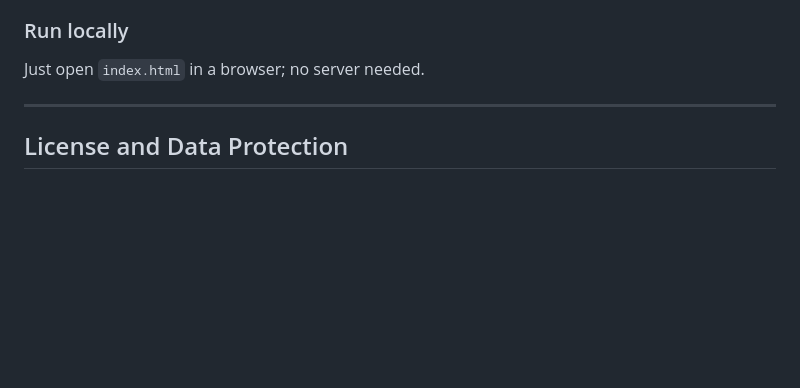
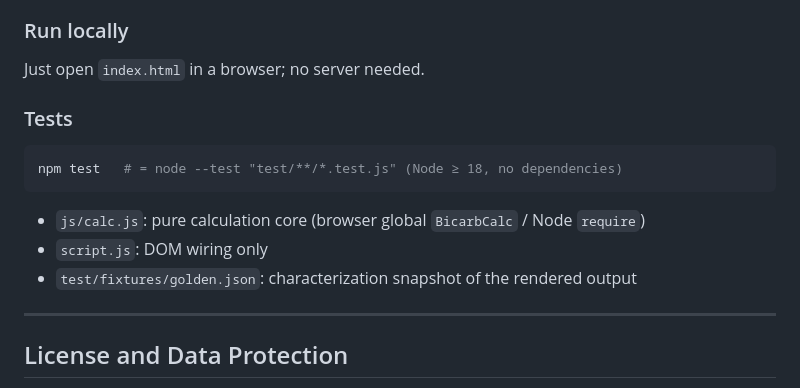
Before and after one commit to liangRXdev/bicarb-dosing-calc, a Markdown page: README.md, the part around the change. Drawn GitHub-style; blank space fills up the shorter version.

Commit message:
test(bicarb): document npm test and module layout in README
Co-Authored-By: Claude Opus 5.5 <noreply@anthropic.com>
Claude-Session: https://claude.ai/code/session_01KEvUoVU1ppdz8NpLbadrMv

````diff
--- a/README.md
+++ b/README.md
@@ -88,6 +88,16 @@ Required NaHCO₃ (mEq) = Vd × weight (kg) × (target HCO₃⁻ − measured HC
 
 Just open `index.html` in a browser; no server needed.
 
+### Tests
+
+```bash
+npm test   # = node --test "test/**/*.test.js" (Node ≥ 18, no dependencies)
+```
+
+- `js/calc.js`: pure calculation core (browser global `BicarbCalc` / Node `require`)
+- `script.js`: DOM wiring only
+- `test/fixtures/golden.json`: characterization snapshot of the rendered output
+
 ---
 
 ## License and Data Protection
````
Also changed, not shown: README.zh-TW.md (+10 -0 lines).
